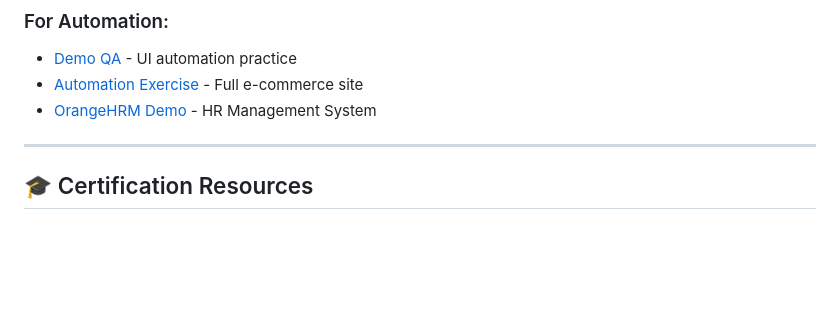
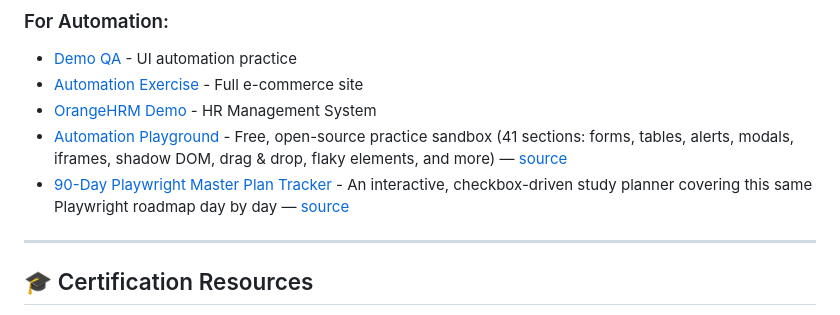
Before and after one commit to ghanendra-sdet/qa-to-sdet-roadmap, a Markdown page: resources/README.md, the part around the change. Rendered like a GitHub page; blank space fills up the shorter version.

Commit message:
Link Automation Playground and the 90-Day Master Plan tracker
Both are live, verified tools that fit directly into the "For Automation"
practice-sites list in resources/README.md.

Co-Authored-By: Claude Sonnet 5 <noreply@anthropic.com>

```diff
--- a/resources/README.md
+++ b/resources/README.md
@@ -145,6 +145,8 @@ Resources to help you prepare for QA and SDET interviews.
 - [Demo QA](https://demoqa.com/) - UI automation practice
 - [Automation Exercise](https://automationexercise.com/) - Full e-commerce site
 - [OrangeHRM Demo](https://opensource-demo.orangehrmlive.com/) - HR Management System
+- [Automation Playground](https://ghanendra-sdet.github.io/automation-playground/) - Free, open-source practice sandbox (41 sections: forms, tables, alerts, modals, iframes, shadow DOM, drag & drop, flaky elements, and more) — [source](https://github.com/ghanendra-sdet/automation-playground)
+- [90-Day Playwright Master Plan Tracker](https://ghanendra-sdet.github.io/60-Days-Master-Plan-for-Playwright/) - An interactive, checkbox-driven study planner covering this same Playwright roadmap day by day — [source](https://github.com/ghanendra-sdet/60-Days-Master-Plan-for-Playwright)
 
 ---
 
```
